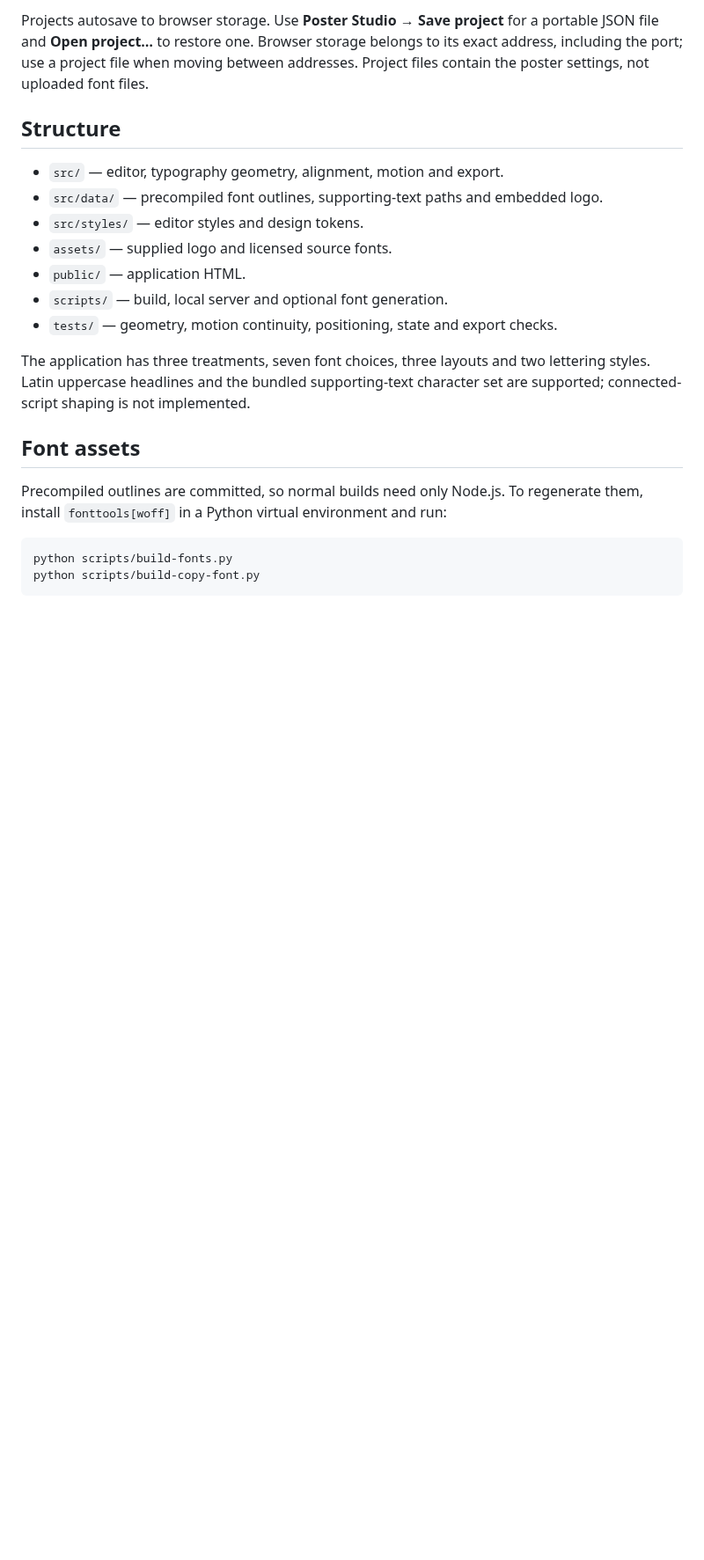
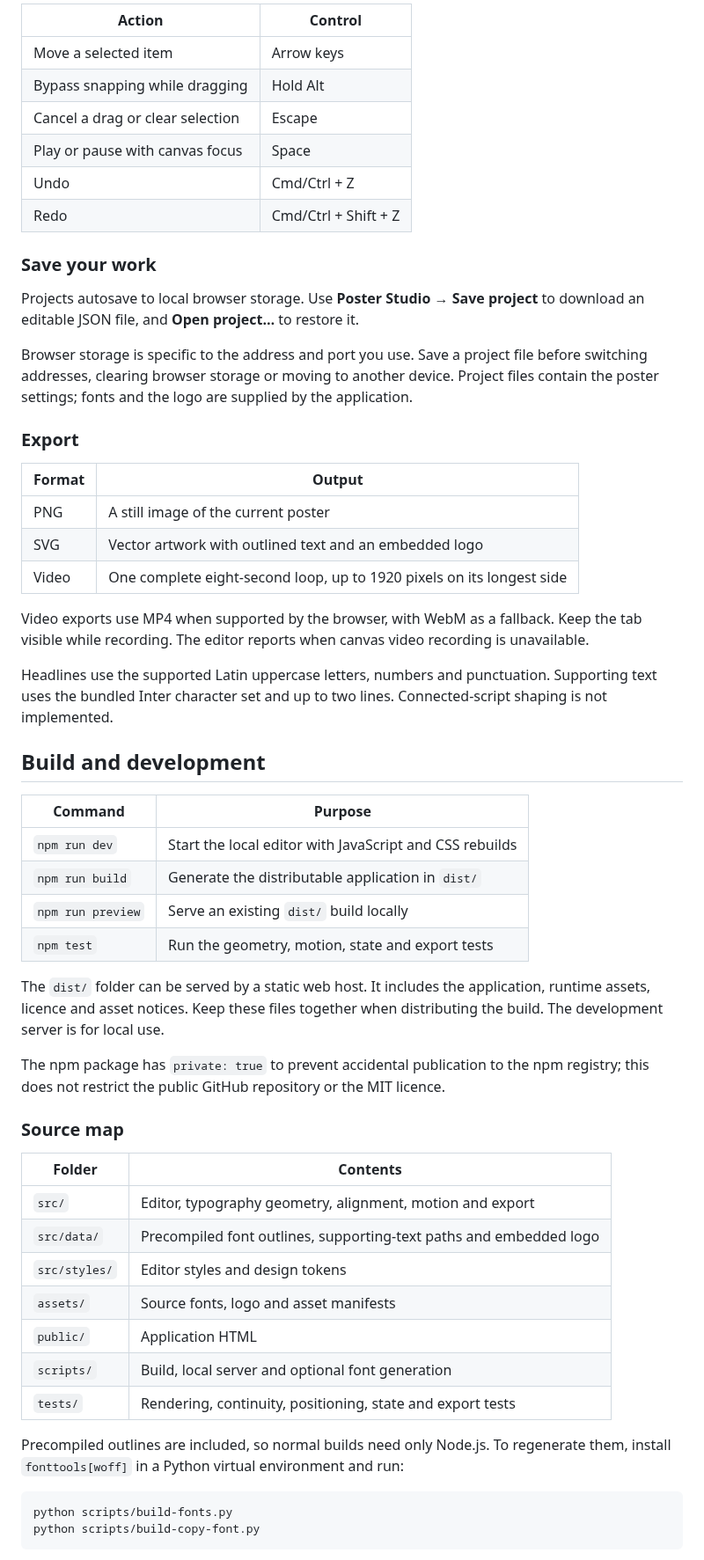
Before and after one commit to niyamax/maker-faire-kochi-poster-studio, a Markdown page: README.md, the part around one of its changes. Shown at 88% size. GitHub-like rendering; blank space fills up the shorter version.

Commit message:
Prepare public documentation and MIT licensing

````diff
--- a/README.md
+++ b/README.md
@@ -34,21 +46,57 @@ The build produces a self-contained `dist/` directory. It needs no application s
 
-Projects autosave to browser storage. Use **Poster Studio → Save project** for a portable JSON file and **Open project…** to restore one. Browser storage belongs to its exact address, including the port; use a project file when moving between addresses. Project files contain the poster settings, not uploaded font files.
+| Action | Control |
+| --- | --- |
+| Move a selected item | Arrow keys |
+| Bypass snapping while dragging | Hold Alt |
+| Cancel a drag or clear selection | Escape |
+| Play or pause with canvas focus | Space |
+| Undo | Cmd/Ctrl + Z |
+| Redo | Cmd/Ctrl + Shift + Z |
 
-## Structure
+### Save your work
 
-- `src/` — editor, typography geometry, alignment, motion and export.
-- `src/data/` — precompiled font outlines, supporting-text paths and embedded logo.
-- `src/styles/` — editor styles and design tokens.
-- `assets/` — supplied logo and licensed source fonts.
-- `public/` — application HTML.
-- `scripts/` — build, local server and optional font generation.
-- `tests/` — geometry, motion continuity, positioning, state and export checks.
+Projects autosave to local browser storage. Use **Poster Studio → Save project** to download an editable JSON file, and **Open project…** to restore it.
 
-The application has three treatments, seven font choices, three layouts and two lettering styles. Latin uppercase headlines and the bundled supporting-text character set are supported; connected-script shaping is not implemented.
+Browser storage is specific to the address and port you use. Save a project file before switching addresses, clearing browser storage or moving to another device. Project files contain the poster settings; fonts and the logo are supplied by the application.
 
-## Font assets
+### Export
 
-Precompiled outlines are committed, so normal builds need only Node.js. To regenerate them, install `fonttools[woff]` in a Python virtual environment and run:
+| Format | Output |
+| --- | --- |
+| PNG | A still image of the current poster |
+| SVG | Vector artwork with outlined text and an embedded logo |
+| Video | One complete eight-second loop, up to 1920 pixels on its longest side |
+
+Video exports use MP4 when supported by the browser, with WebM as a fallback. Keep the tab visible while recording. The editor reports when canvas video recording is unavailable.
+
+Headlines use the supported Latin uppercase letters, numbers and punctuation. Supporting text uses the bundled Inter character set and up to two lines. Connected-script shaping is not implemented.
+
+## Build and development
+
+| Command | Purpose |
+| --- | --- |
+| `npm run dev` | Start the local editor with JavaScript and CSS rebuilds |
+| `npm run build` | Generate the distributable application in `dist/` |
+| `npm run preview` | Serve an existing `dist/` build locally |
+| `npm test` | Run the geometry, motion, state and export tests |
+
+The `dist/` folder can be served by a static web host. It includes the application, runtime assets, licence and asset notices. Keep these files together when distributing the build. The development server is for local use.
+
+The npm package has `private: true` to prevent accidental publication to the npm registry; this does not restrict the public GitHub repository or the MIT licence.
+
+### Source map
+
+| Folder | Contents |
+| --- | --- |
+| `src/` | Editor, typography geometry, alignment, motion and export |
+| `src/data/` | Precompiled font outlines, supporting-text paths and embedded logo |
+| `src/styles/` | Editor styles and design tokens |
+| `assets/` | Source fonts, logo and asset manifests |
+| `public/` | Application HTML |
+| `scripts/` | Build, local server and optional font generation |
+| `tests/` | Rendering, continuity, positioning, state and export tests |
+
+Precompiled outlines are included, so normal builds need only Node.js. To regenerate them, install `fonttools[woff]` in a Python virtual environment and run:
 
 ```sh
 python scripts/build-fonts.py
````
Also changed, not shown: other parts of README.md (+40 -18 lines), .github/PULL_REQUEST_TEMPLATE.md (added, +11 -0 lines), CONTRIBUTING.md (added, +42 -0 lines), NOTICE.md (+15 -5 lines), docs/images/studio.png (added), 6 other files.
